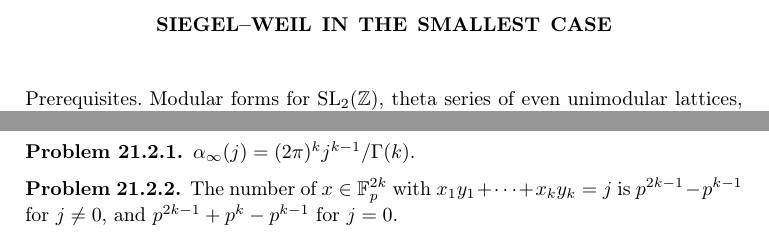
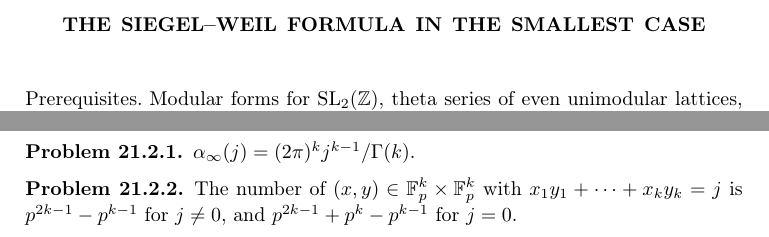
Before and after one commit to ultronozm/grh-workbook, a LaTeX paper (20261125T015500--siegel-weil-in-the-smallest-case__workbook.tex): two parts of pages 1 and 2 of 7, joined at a grey line, cut so that both start at the same text. Compiled offline with pdfLaTeX.

Commit message:
Ch. Siegel-Weil: fix xref audit D07, D27, D58, D60 (v_a for 4|a, definite model, count-Fp pairs, title)

```diff
--- a/20261125T015500--siegel-weil-in-the-smallest-case__workbook.tex
+++ b/20261125T015500--siegel-weil-in-the-smallest-case__workbook.tex
@@ -32,7 +32,7 @@
 
 \setlength{\emergencystretch}{2em}
 
-\title{Siegel--Weil in the smallest case}
+\title{The Siegel--Weil formula in the smallest case}
 \author{}
 \date{November 25, 2026}
 
@@ -110,7 +110,7 @@ and the densities depend only on \(L \otimes \Z_p\) and \(L \otimes \R\), which
 \end{problem}
 
 \begin{problem}\label{pr:count-Fp}
-The number of \(x \in \F_p^{2k}\) with \(x_1y_1 + \dots + x_ky_k = j\) is \(p^{2k-1} - p^{k-1}\) for \(j \ne 0\), and \(p^{2k-1} + p^k - p^{k-1}\) for \(j = 0\).
+The number of \((x, y) \in \F_p^k \times \F_p^k\) with \(x_1y_1 + \dots + x_ky_k = j\) is \(p^{2k-1} - p^{k-1}\) for \(j \ne 0\), and \(p^{2k-1} + p^k - p^{k-1}\) for \(j = 0\).
 \end{problem}
 
 \begin{problem}\label{pr:alpha-unit}
```
Also changed, not shown: 20261125T015500--siegel-weil-in-the-smallest-case__workbook.tex (4 more changed lines).
